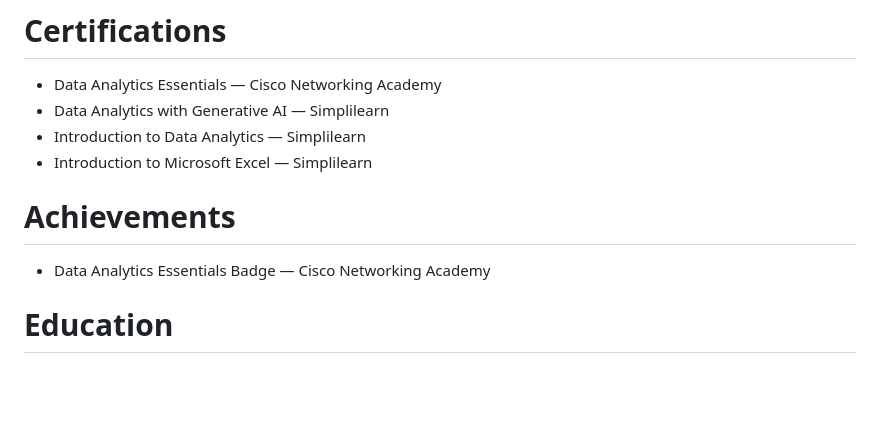
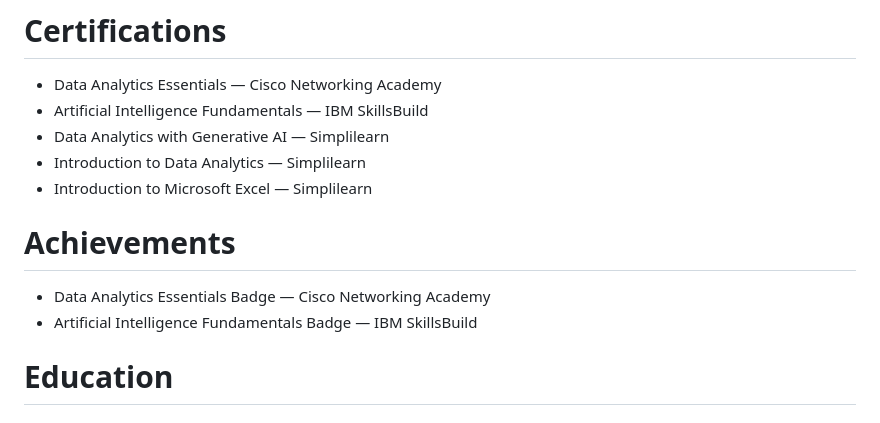
Before and after one commit to BeHarsha/beharsha.github.io, a Markdown page: README.md, the part around the change. GitHub-like rendering; blank space fills up the shorter version.

```diff
--- a/README.md
+++ b/README.md
@@ -129,6 +129,7 @@ A retail analytics project focused on:
 # Certifications
 
 - Data Analytics Essentials — Cisco Networking Academy
+- Artificial Intelligence Fundamentals — IBM SkillsBuild
 - Data Analytics with Generative AI — Simplilearn
 - Introduction to Data Analytics — Simplilearn
 - Introduction to Microsoft Excel — Simplilearn
@@ -137,6 +138,7 @@ A retail analytics project focused on:
 # Achievements
 
 - Data Analytics Essentials Badge — Cisco Networking Academy
+- Artificial Intelligence Fundamentals Badge — IBM SkillsBuild
 
 
 # Education
```
